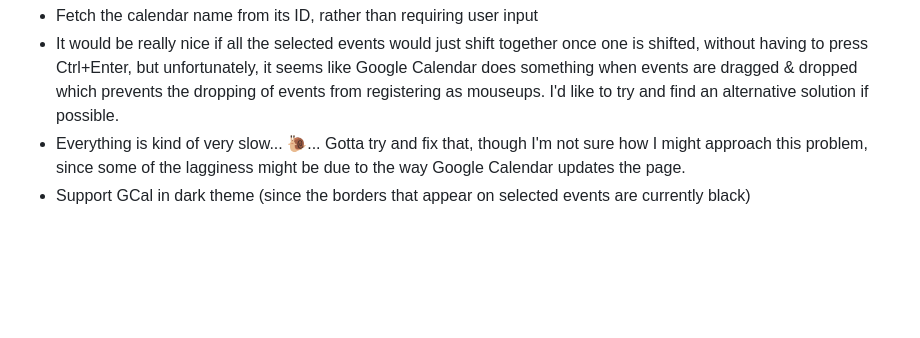
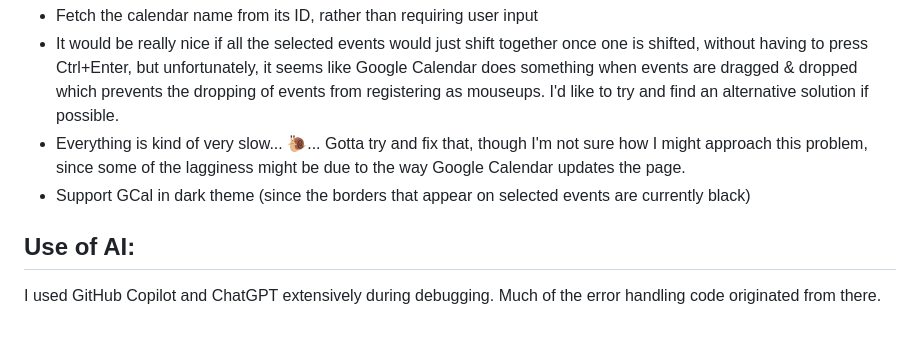
Before and after one commit to faithlky/gcal-multiselect, a Markdown page: README.md, the part around the change. Rendered like a GitHub page; blank space fills up the shorter version.

```diff
--- a/README.md
+++ b/README.md
@@ -39,3 +39,6 @@ NOTE: Please tell me if you want to test this and I'll add your email to the tes
 * It would be really nice if all the selected events would just shift together once one is shifted, without having to press Ctrl+Enter, but unfortunately, it seems like Google Calendar does something when events are dragged & dropped which prevents the dropping of events from registering as mouseups. I'd like to try and find an alternative solution if possible.
 * Everything is kind of very slow... 🐌... Gotta try and fix that, though I'm not sure how I might approach this problem, since some of the lagginess might be due to the way Google Calendar updates the page.
 * Support GCal in dark theme (since the borders that appear on selected events are currently black)
+
+## Use of AI:
+I used GitHub Copilot and ChatGPT extensively during debugging. Much of the error handling code originated from there.
```
